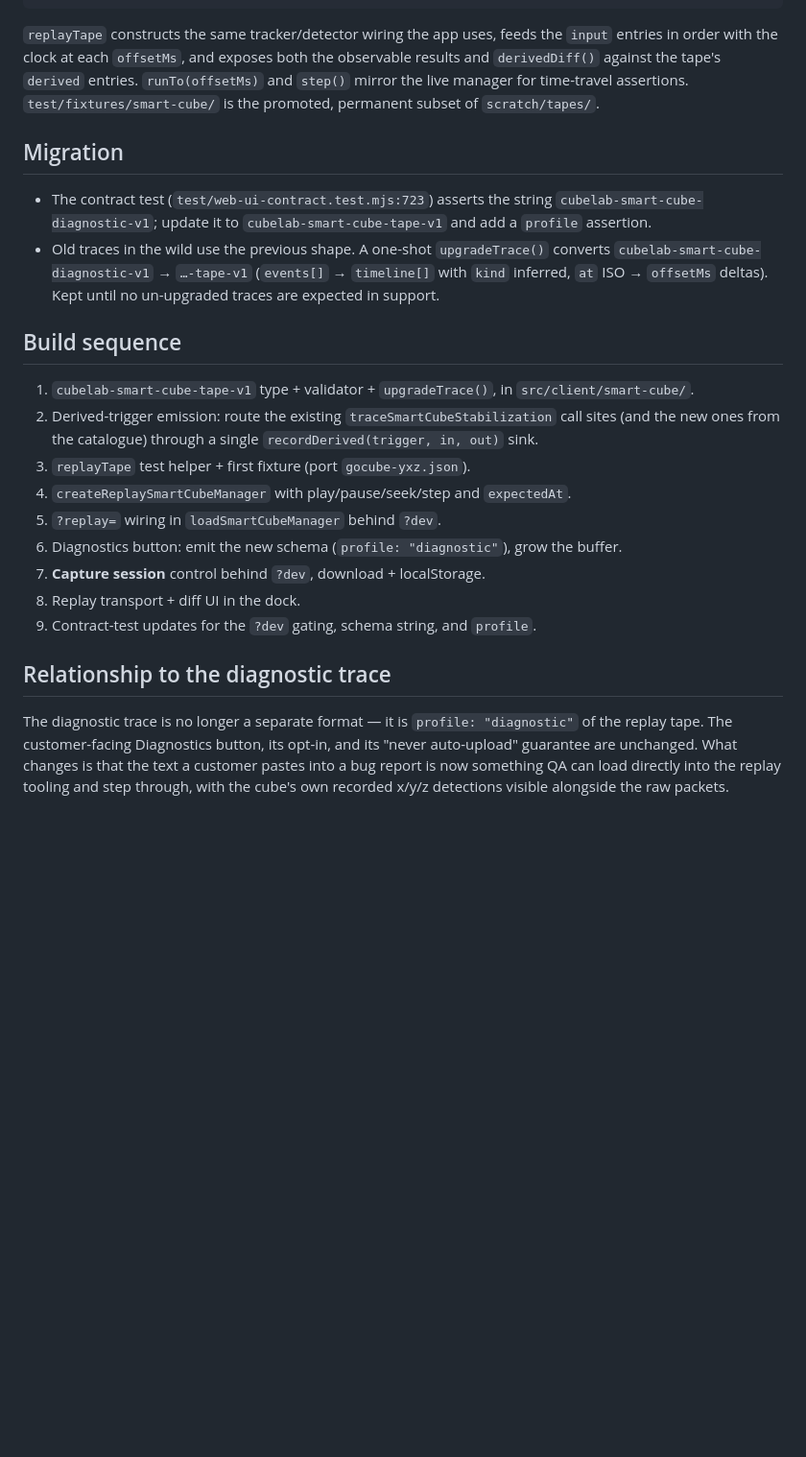
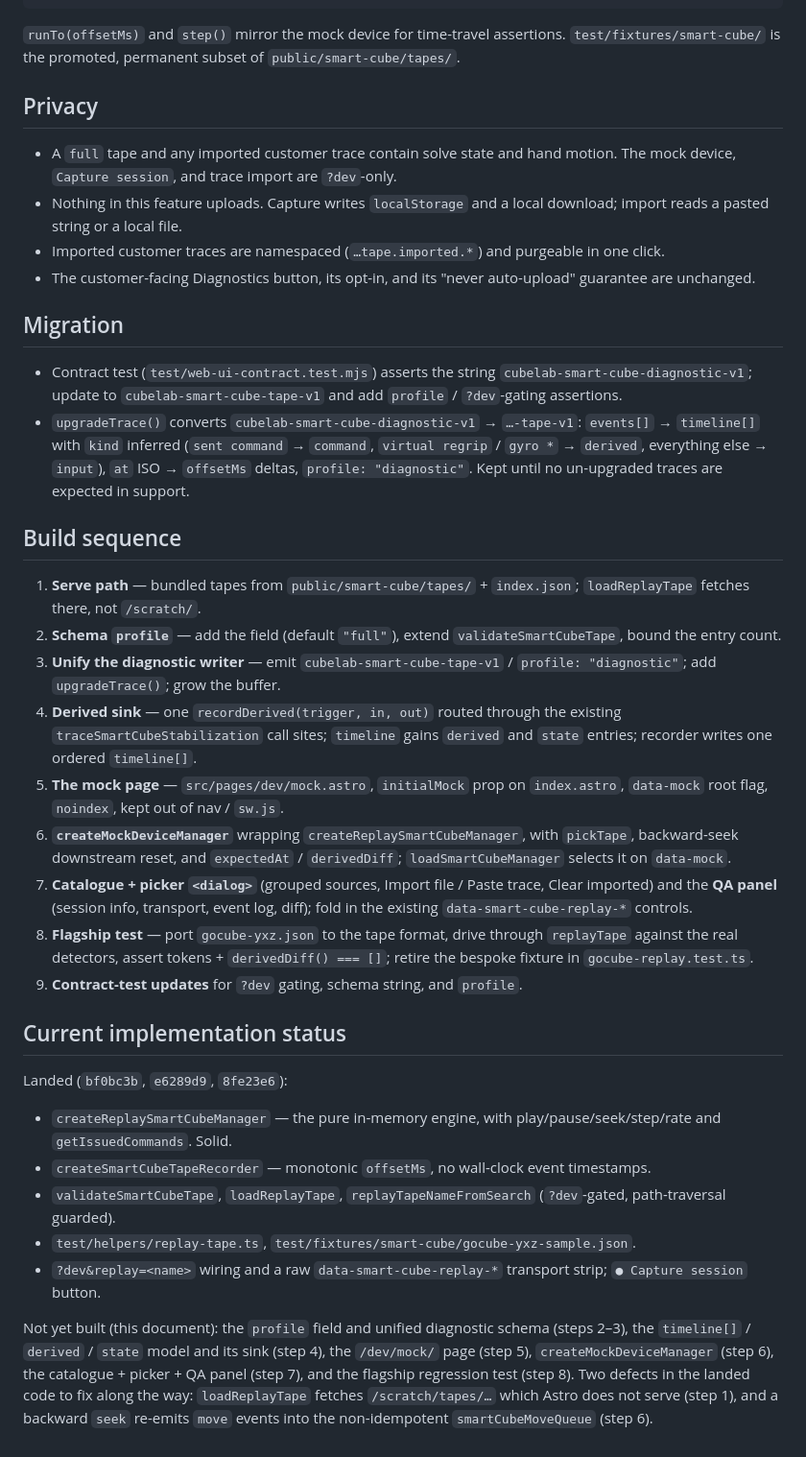
Before and after one commit to wstein/cubelab, a Markdown page: docs/smart-cube-replay.md, the part around one of its changes. Shown at 96% size. Rendered like a GitHub page; blank space fills up the shorter version.

Commit message:
docs: update smart cube session replay specification to document the new mock device and tape format.

````diff
--- a/docs/smart-cube-replay.md
+++ b/docs/smart-cube-replay.md
@@ -265,44 +327,75 @@ test("regrip survives a 720° spin on GoCube", () => {
 });
 ```
 
-`replayTape` constructs the same tracker/detector wiring the app uses, feeds the
-`input` entries in order with the clock at each `offsetMs`, and exposes both the
-observable results and `derivedDiff()` against the tape's `derived` entries.
-`runTo(offsetMs)` and `step()` mirror the live manager for time-travel
+`runTo(offsetMs)` and `step()` mirror the mock device for time-travel
 assertions. `test/fixtures/smart-cube/` is the promoted, permanent subset of
-`scratch/tapes/`.
+`public/smart-cube/tapes/`.
+
+## Privacy
+
+- A `full` tape and any imported customer trace contain solve state and hand
+  motion. The mock device, `Capture session`, and trace import are `?dev`-only.
+- Nothing in this feature uploads. Capture writes `localStorage` and a local
+  download; import reads a pasted string or a local file.
+- Imported customer traces are namespaced (`…tape.imported.*`) and purgeable in
+  one click.
+- The customer-facing Diagnostics button, its opt-in, and its
+  "never auto-upload" guarantee are unchanged.
 
 ## Migration
 
-- The contract test (`test/web-ui-contract.test.mjs:723`) asserts the string
-  `cubelab-smart-cube-diagnostic-v1`; update it to
-  `cubelab-smart-cube-tape-v1` and add a `profile` assertion.
-- Old traces in the wild use the previous shape. A one-shot `upgradeTrace()`
-  converts `cubelab-smart-cube-diagnostic-v1` → `…-tape-v1` (`events[]` →
-  `timeline[]` with `kind` inferred, `at` ISO → `offsetMs` deltas). Kept until
-  no un-upgraded traces are expected in support.
+- Contract test (`test/web-ui-contract.test.mjs`) asserts the string
+  `cubelab-smart-cube-diagnostic-v1`; update to `cubelab-smart-cube-tape-v1` and
+  add `profile` / `?dev`-gating assertions.
+- `upgradeTrace()` converts `cubelab-smart-cube-diagnostic-v1` →
+  `…-tape-v1`: `events[]` → `timeline[]` with `kind` inferred (`sent command` →
+  `command`, `virtual regrip` / `gyro *` → `derived`, everything else →
+  `input`), `at` ISO → `offsetMs` deltas, `profile: "diagnostic"`. Kept until no
+  un-upgraded traces are expected in support.
 
 ## Build sequence
 
-1. `cubelab-smart-cube-tape-v1` type + validator + `upgradeTrace()`, in
-   `src/client/smart-cube/`.
-2. Derived-trigger emission: route the existing `traceSmartCubeStabilization`
-   call sites (and the new ones from the catalogue) through a single
-   `recordDerived(trigger, in, out)` sink.
-3. `replayTape` test helper + first fixture (port `gocube-yxz.json`).
-4. `createReplaySmartCubeManager` with play/pause/seek/step and `expectedAt`.
-5. `?replay=` wiring in `loadSmartCubeManager` behind `?dev`.
-6. Diagnostics button: emit the new schema (`profile: "diagnostic"`), grow the
-   buffer.
-7. **Capture session** control behind `?dev`, download + localStorage.
-8. Replay transport + diff UI in the dock.
-9. Contract-test updates for the `?dev` gating, schema string, and `profile`.
+1. **Serve path** — bundled tapes from `public/smart-cube/tapes/` + `index.json`;
+   `loadReplayTape` fetches there, not `/scratch/`.
+2. **Schema `profile`** — add the field (default `"full"`), extend
+   `validateSmartCubeTape`, bound the entry count.
+3. **Unify the diagnostic writer** — emit `cubelab-smart-cube-tape-v1` /
+   `profile: "diagnostic"`; add `upgradeTrace()`; grow the buffer.
+4. **Derived sink** — one `recordDerived(trigger, in, out)` routed through the
+   existing `traceSmartCubeStabilization` call sites; `timeline` gains `derived`
+   and `state` entries; recorder writes one ordered `timeline[]`.
+5. **The mock page** — `src/pages/dev/mock.astro`, `initialMock` prop on
+   `index.astro`, `data-mock` root flag, `noindex`, kept out of nav / `sw.js`.
+6. **`createMockDeviceManager`** wrapping `createReplaySmartCubeManager`, with
+   `pickTape`, backward-seek downstream reset, and `expectedAt` / `derivedDiff`;
+   `loadSmartCubeManager` selects it on `data-mock`.
+7. **Catalogue + picker `<dialog>`** (grouped sources, Import file / Paste trace,
+   Clear imported) and the **QA panel** (session info, transport, event log,
+   diff); fold in the existing `data-smart-cube-replay-*` controls.
+8. **Flagship test** — port `gocube-yxz.json` to the tape format, drive through
+   `replayTape` against the real detectors, assert tokens + `derivedDiff() === []`;
+   retire the bespoke fixture in `gocube-replay.test.ts`.
+9. **Contract-test updates** for `?dev` gating, schema string, and `profile`.
 
-## Relationship to the diagnostic trace
+## Current implementation status
 
-The diagnostic trace is no longer a separate format — it is `profile:
-"diagnostic"` of the replay tape. The customer-facing Diagnostics button, its
-opt-in, and its "never auto-upload" guarantee are unchanged. What changes is
-that the text a customer pastes into a bug report is now something QA can load
-directly into the replay tooling and step through, with the cube's own recorded
-x/y/z detections visible alongside the raw packets.
+Landed (`bf0bc3b`, `e6289d9`, `8fe23e6`):
+
+- `createReplaySmartCubeManager` — the pure in-memory engine, with
+  play/pause/seek/step/rate and `getIssuedCommands`. Solid.
+- `createSmartCubeTapeRecorder` — monotonic `offsetMs`, no wall-clock event
+  timestamps.
+- `validateSmartCubeTape`, `loadReplayTape`, `replayTapeNameFromSearch`
+  (`?dev`-gated, path-traversal guarded).
+- `test/helpers/replay-tape.ts`, `test/fixtures/smart-cube/gocube-yxz-sample.json`.
+- `?dev&replay=<name>` wiring and a raw `data-smart-cube-replay-*` transport
+  strip; `● Capture session` button.
+
+Not yet built (this document): the `profile` field and unified diagnostic
+schema (steps 2–3), the `timeline[]` / `derived` / `state` model and its sink
+(step 4), the `/dev/mock/` page (step 5), `createMockDeviceManager` (step 6),
+the catalogue + picker + QA panel (step 7), and the flagship regression test
+(step 8). Two defects in the landed code to fix along the way: `loadReplayTape`
+fetches `/scratch/tapes/…` which Astro does not serve (step 1), and a backward
+`seek` re-emits `move` events into the non-idempotent `smartCubeMoveQueue`
+(step 6).
````
Also changed, not shown: other parts of docs/smart-cube-replay.md (+171 -109 lines).
